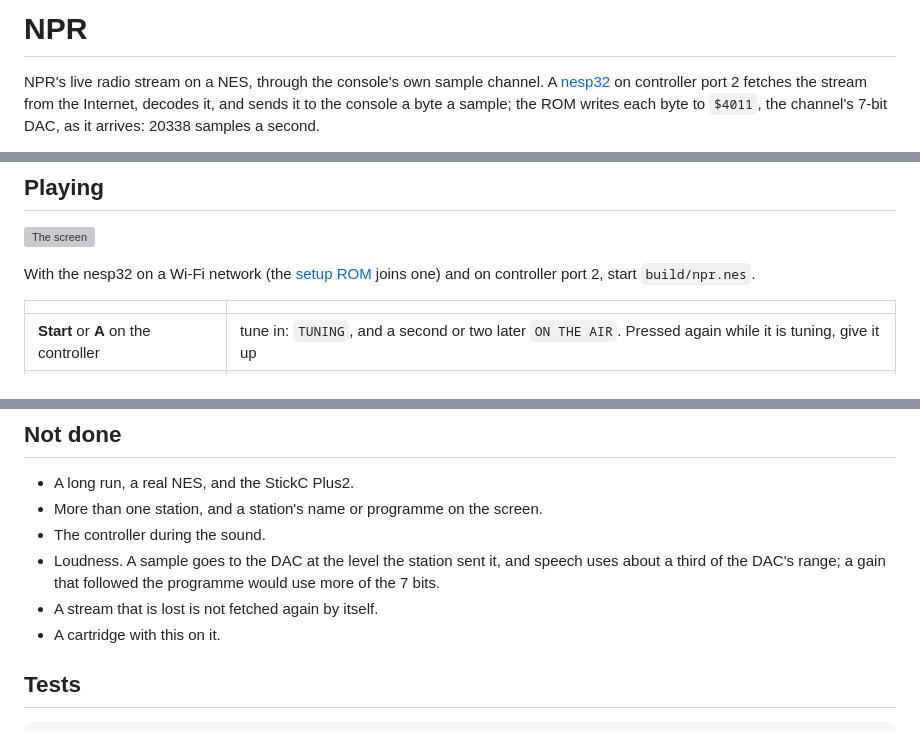
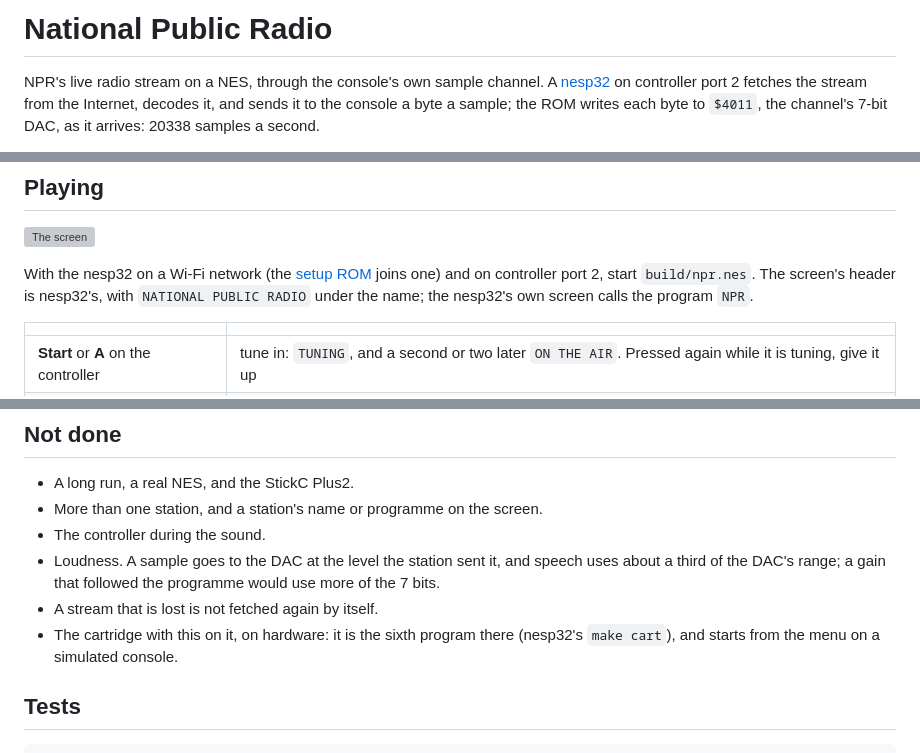
Before and after one commit to Armitage64/nesp32, a Markdown page: apps/npr/README.md, 3 parts joined by grey strips. GitHub-like rendering; grey boxes are pictures that could not be loaded.

```diff
--- a/apps/npr/README.md
+++ b/apps/npr/README.md
@@ -1,4 +1,4 @@
-# NPR
+# National Public Radio
 
 NPR's live radio stream on a NES, through the console's own sample
 channel. A [nesp32](../..) on controller port 2 fetches the stream from the
@@ -42,7 +42,9 @@ make test
 ![The screen](docs/screen.png)
 
 With the nesp32 on a Wi-Fi network (the [setup ROM](../setup) joins one)
-and on controller port 2, start `build/npr.nes`.
+and on controller port 2, start `build/npr.nes`. The screen's header is
+nesp32's, with `NATIONAL PUBLIC RADIO` under the name; the nesp32's own
+screen calls the program `NPR`.
 
 | | |
 |---|---|
@@ -89,7 +91,8 @@ console's filters are not in it.
   speech uses about a third of the DAC's range; a gain that followed the
   programme would use more of the 7 bits.
 - A stream that is lost is not fetched again by itself.
-- A cartridge with this on it.
+- The cartridge with this on it, on hardware: it is the sixth program there
+  (nesp32's `make cart`), and starts from the menu on a simulated console.
 
 ## Tests
 
```
Also changed, not shown: README.md (+2 -2 lines), docs/DEVELOPMENT.md (+9 -9 lines), docs/cart-menu.png, 7 other files.
